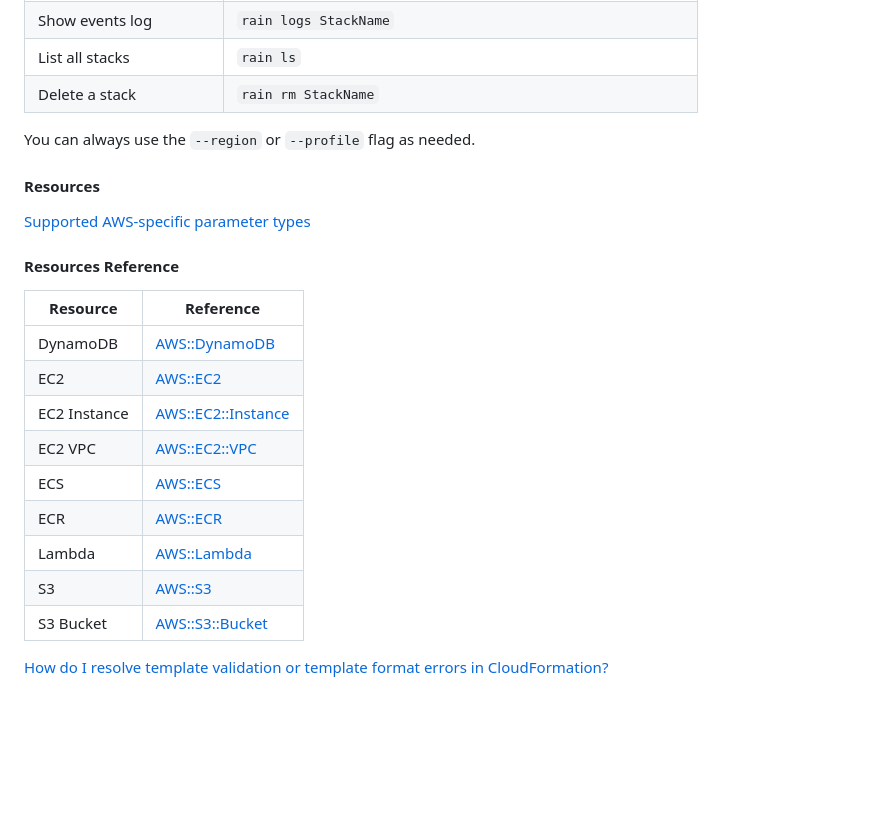
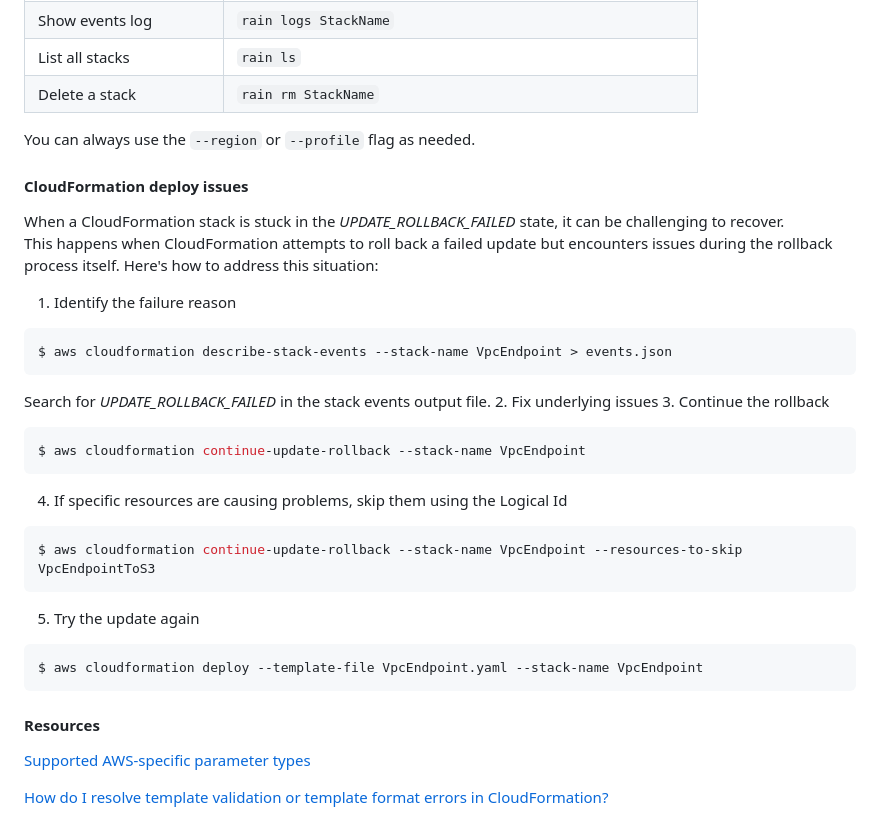
Before and after one commit to Tochukz/Amazon-Web-Services, a Markdown page: CloudFormation/readme.md, the part around one of its changes. Drawn GitHub-style; blank space fills up the shorter version.

Commit message:
Cloud Formation UPDATE_ROLLBACK_FAILED fix

````diff
--- a/CloudFormation/readme.md
+++ b/CloudFormation/readme.md
@@ -350,20 +350,30 @@ Delete a stack           | `rain rm StackName`
 
 You can always use the `--region` or `--profile` flag as needed.
 
+#### CloudFormation deploy issues
+When a CloudFormation stack is stuck in the _UPDATE_ROLLBACK_FAILED_ state, it can be challenging to recover.
+This happens when CloudFormation attempts to roll back a failed update but encounters issues during the rollback process itself. Here's how to address this situation:
+1. Identify the failure reason
+```bash
+$ aws cloudformation describe-stack-events --stack-name VpcEndpoint > events.json
+```
+Search for _UPDATE_ROLLBACK_FAILED_ in the stack events output file.
+2. Fix underlying issues
+3. Continue the rollback
+```bash
+$ aws cloudformation continue-update-rollback --stack-name VpcEndpoint
+```
+4. If specific resources are causing problems, skip them using the Logical Id
+```bash
+$ aws cloudformation continue-update-rollback --stack-name VpcEndpoint --resources-to-skip VpcEndpointToS3
+```
+5. Try the update again
+```bash
+$ aws cloudformation deploy --template-file VpcEndpoint.yaml --stack-name VpcEndpoint
+```
+
 #### Resources
 [Supported AWS-specific parameter types](https://docs.aws.amazon.com/AWSCloudFormation/latest/UserGuide/cloudformation-supplied-parameter-types.html#aws-specific-parameter-types-supported)
 
-#### Resources Reference
-Resource  | Reference
-----------|------------
-DynamoDB  | [AWS::DynamoDB](https://docs.aws.amazon.com/AWSCloudFormation/latest/UserGuide/AWS_DynamoDB.html)
-EC2       | [AWS::EC2](https://docs.aws.amazon.com/AWSCloudFormation/latest/UserGuide/AWS_EC2.html)
-EC2 Instance | [AWS::EC2::Instance](https://docs.aws.amazon.com/AWSCloudFormation/latest/UserGuide/aws-properties-ec2-instance.html)
-EC2 VPC   | [AWS::EC2::VPC](https://docs.aws.amazon.com/AWSCloudFormation/latest/UserGuide/aws-resource-ec2-vpc.html)
-ECS       | [AWS::ECS](https://docs.aws.amazon.com/AWSCloudFormation/latest/UserGuide/AWS_ECS.html)
-ECR       | [AWS::ECR](https://docs.aws.amazon.com/AWSCloudFormation/latest/UserGuide/AWS_ECR.html)
-Lambda    | [AWS::Lambda](https://docs.aws.amazon.com/AWSCloudFormation/latest/UserGuide/AWS_Lambda.html)
-S3        | [AWS::S3](https://docs.aws.amazon.com/AWSCloudFormation/latest/UserGuide/AWS_S3.html)
-S3 Bucket | [AWS::S3::Bucket](https://docs.aws.amazon.com/AWSCloudFormation/latest/UserGuide/aws-properties-s3-bucket.html)
 
 [How do I resolve template validation or template format errors in CloudFormation?](https://aws.amazon.com/premiumsupport/knowledge-center/cloudformation-template-validation/)
````
Also changed, not shown: other parts of CloudFormation/readme.md (+1 -1 lines).
